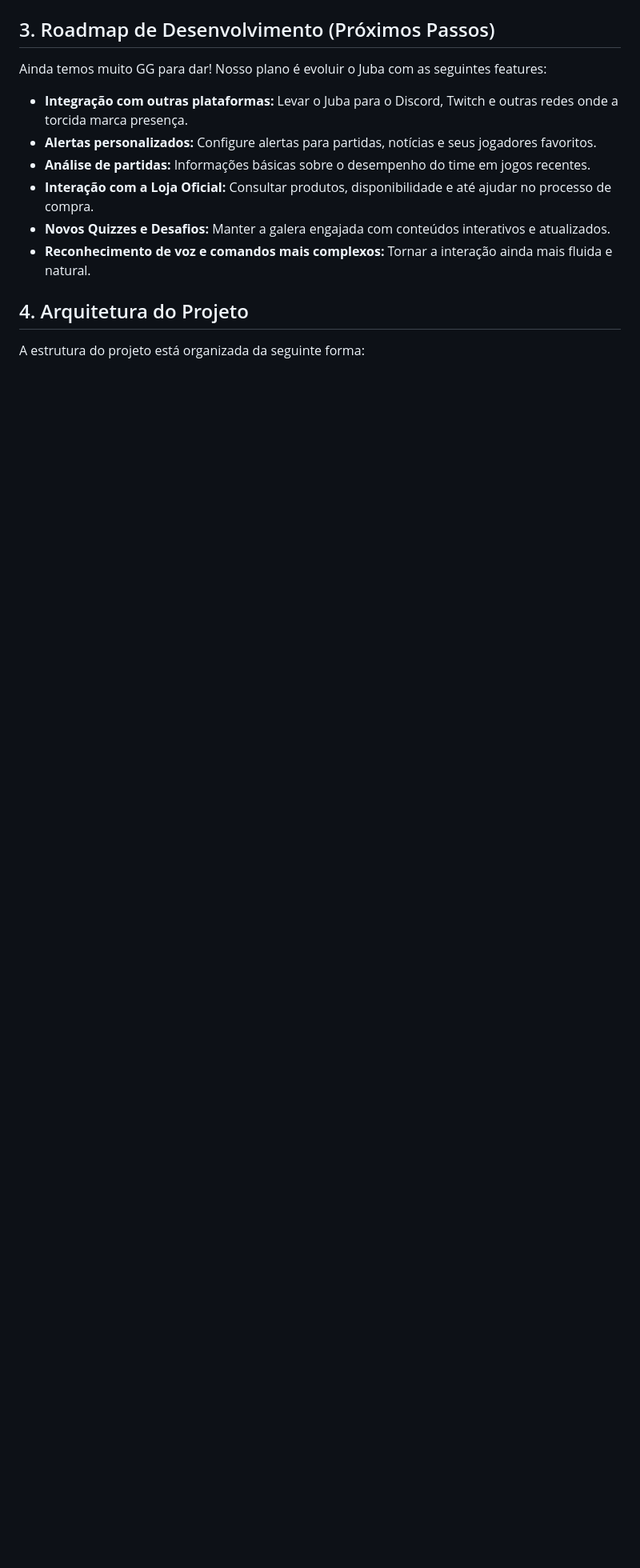
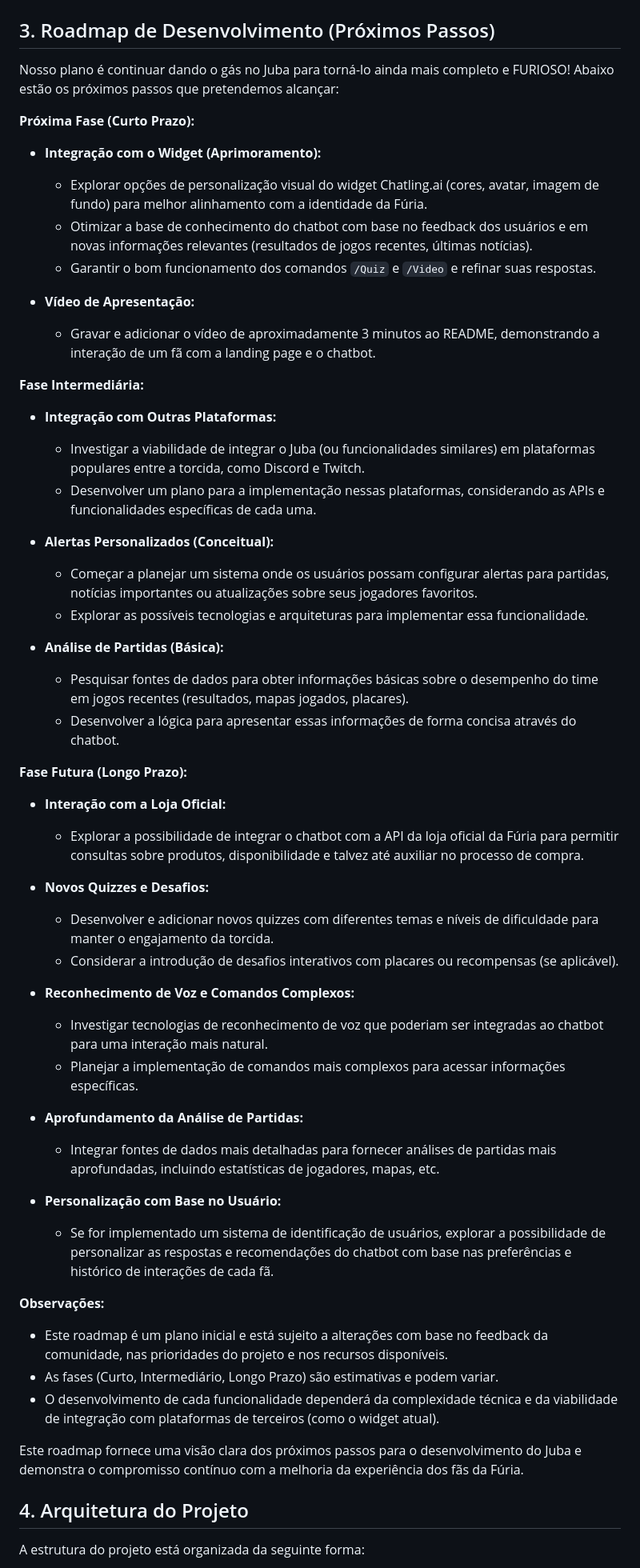
Before and after one commit to 1NetoDev/ChatBotFuria, a Markdown page: README.md, the part around the change printed below. Shown: that part at 80% size. Rendered like a GitHub page; blank space fills up the shorter version.

```diff
--- a/README.md
+++ b/README.md
@@ -35,14 +35,58 @@ Por enquanto, o Juba já tá dando um gás com as seguintes funcionalidades:
 
 ## 3. Roadmap de Desenvolvimento (Próximos Passos)
 
-Ainda temos muito GG para dar! Nosso plano é evoluir o Juba com as seguintes features:
+Nosso plano é continuar dando o gás no Juba para torná-lo ainda mais completo e FURIOSO! Abaixo estão os próximos passos que pretendemos alcançar:
 
-* **Integração com outras plataformas:** Levar o Juba para o Discord, Twitch e outras redes onde a torcida marca presença.
-* **Alertas personalizados:** Configure alertas para partidas, notícias e seus jogadores favoritos.
-* **Análise de partidas:** Informações básicas sobre o desempenho do time em jogos recentes.
-* **Interação com a Loja Oficial:** Consultar produtos, disponibilidade e até ajudar no processo de compra.
-* **Novos Quizzes e Desafios:** Manter a galera engajada com conteúdos interativos e atualizados.
-* **Reconhecimento de voz e comandos mais complexos:** Tornar a interação ainda mais fluida e natural.
+**Próxima Fase (Curto Prazo):**
+
+* **Integração com o Widget (Aprimoramento):**
+    * Explorar opções de personalização visual do widget Chatling.ai (cores, avatar, imagem de fundo) para melhor alinhamento com a identidade da Fúria.
+    * Otimizar a base de conhecimento do chatbot com base no feedback dos usuários e em novas informações relevantes (resultados de jogos recentes, últimas notícias).
+    * Garantir o bom funcionamento dos comandos `/Quiz` e `/Video` e refinar suas respostas.
+
+* **Vídeo de Apresentação:**
+    * Gravar e adicionar o vídeo de aproximadamente 3 minutos ao README, demonstrando a interação de um fã com a landing page e o chatbot.
+
+**Fase Intermediária:**
+
+* **Integração com Outras Plataformas:**
+    * Investigar a viabilidade de integrar o Juba (ou funcionalidades similares) em plataformas populares entre a torcida, como Discord e Twitch.
+    * Desenvolver um plano para a implementação nessas plataformas, considerando as APIs e funcionalidades específicas de cada uma.
+
+* **Alertas Personalizados (Conceitual):**
+    * Começar a planejar um sistema onde os usuários possam configurar alertas para partidas, notícias importantes ou atualizações sobre seus jogadores favoritos.
+    * Explorar as possíveis tecnologias e arquiteturas para implementar essa funcionalidade.
+
+* **Análise de Partidas (Básica):**
+    * Pesquisar fontes de dados para obter informações básicas sobre o desempenho do time em jogos recentes (resultados, mapas jogados, placares).
+    * Desenvolver a lógica para apresentar essas informações de forma concisa através do chatbot.
+
+**Fase Futura (Longo Prazo):**
+
+* **Interação com a Loja Oficial:**
+    * Explorar a possibilidade de integrar o chatbot com a API da loja oficial da Fúria para permitir consultas sobre produtos, disponibilidade e talvez até auxiliar no processo de compra.
+
+* **Novos Quizzes e Desafios:**
+    * Desenvolver e adicionar novos quizzes com diferentes temas e níveis de dificuldade para manter o engajamento da torcida.
+    * Considerar a introdução de desafios interativos com placares ou recompensas (se aplicável).
+
+* **Reconhecimento de Voz e Comandos Complexos:**
+    * Investigar tecnologias de reconhecimento de voz que poderiam ser integradas ao chatbot para uma interação mais natural.
+    * Planejar a implementação de comandos mais complexos para acessar informações específicas.
+
+* **Aprofundamento da Análise de Partidas:**
+    * Integrar fontes de dados mais detalhadas para fornecer análises de partidas mais aprofundadas, incluindo estatísticas de jogadores, mapas, etc.
+
+* **Personalização com Base no Usuário:**
+    * Se for implementado um sistema de identificação de usuários, explorar a possibilidade de personalizar as respostas e recomendações do chatbot com base nas preferências e histórico de interações de cada fã.
+
+**Observações:**
+
+* Este roadmap é um plano inicial e está sujeito a alterações com base no feedback da comunidade, nas prioridades do projeto e nos recursos disponíveis.
+* As fases (Curto, Intermediário, Longo Prazo) são estimativas e podem variar.
+* O desenvolvimento de cada funcionalidade dependerá da complexidade técnica e da viabilidade de integração com plataformas de terceiros (como o widget atual).
+
+Este roadmap fornece uma visão clara dos próximos passos para o desenvolvimento do Juba e demonstra o compromisso contínuo com a melhoria da experiência dos fãs da Fúria.
 
 ## 4. Arquitetura do Projeto
 
```
Also changed, not shown: other parts of README.md (+8 -0 lines).
